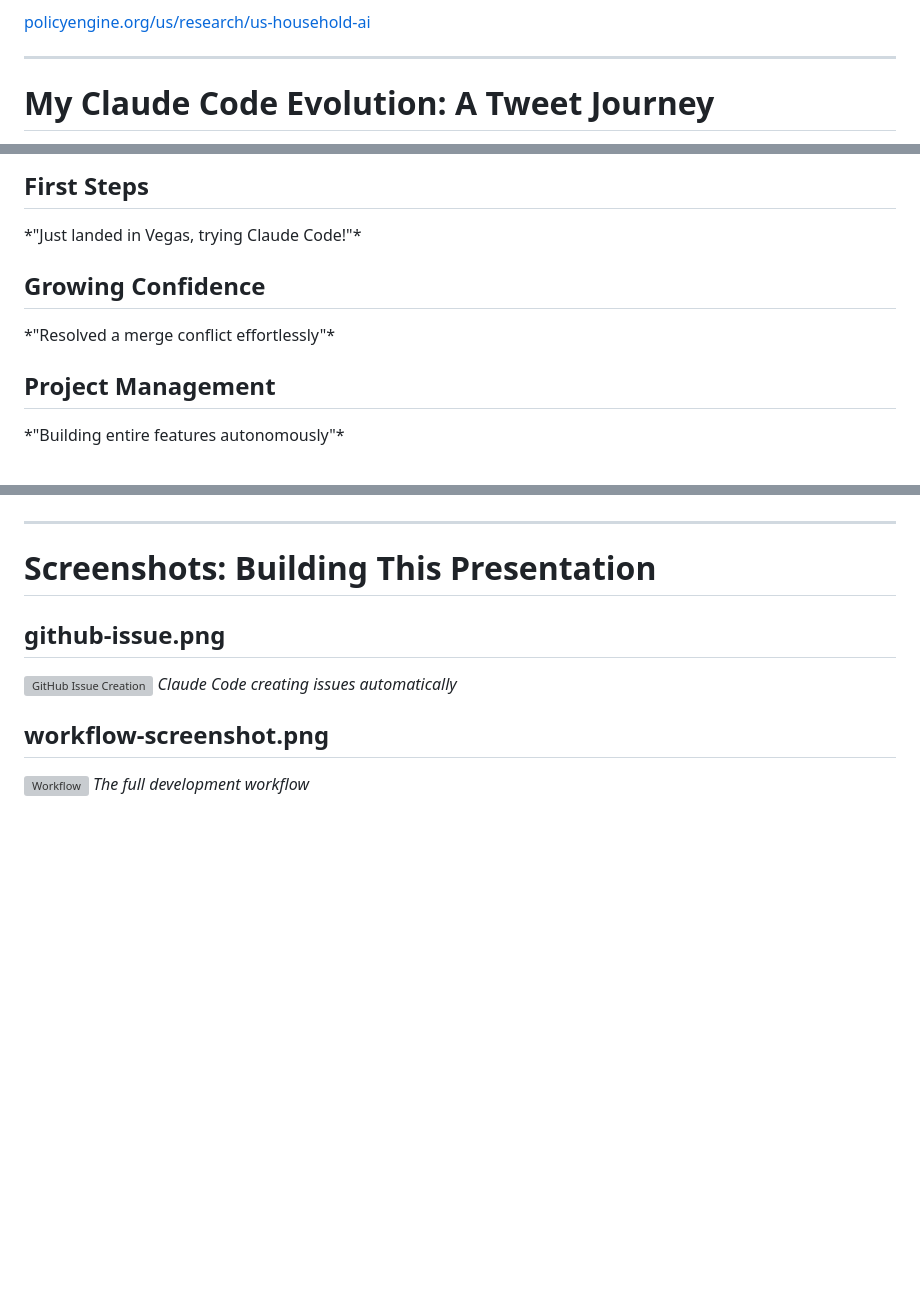
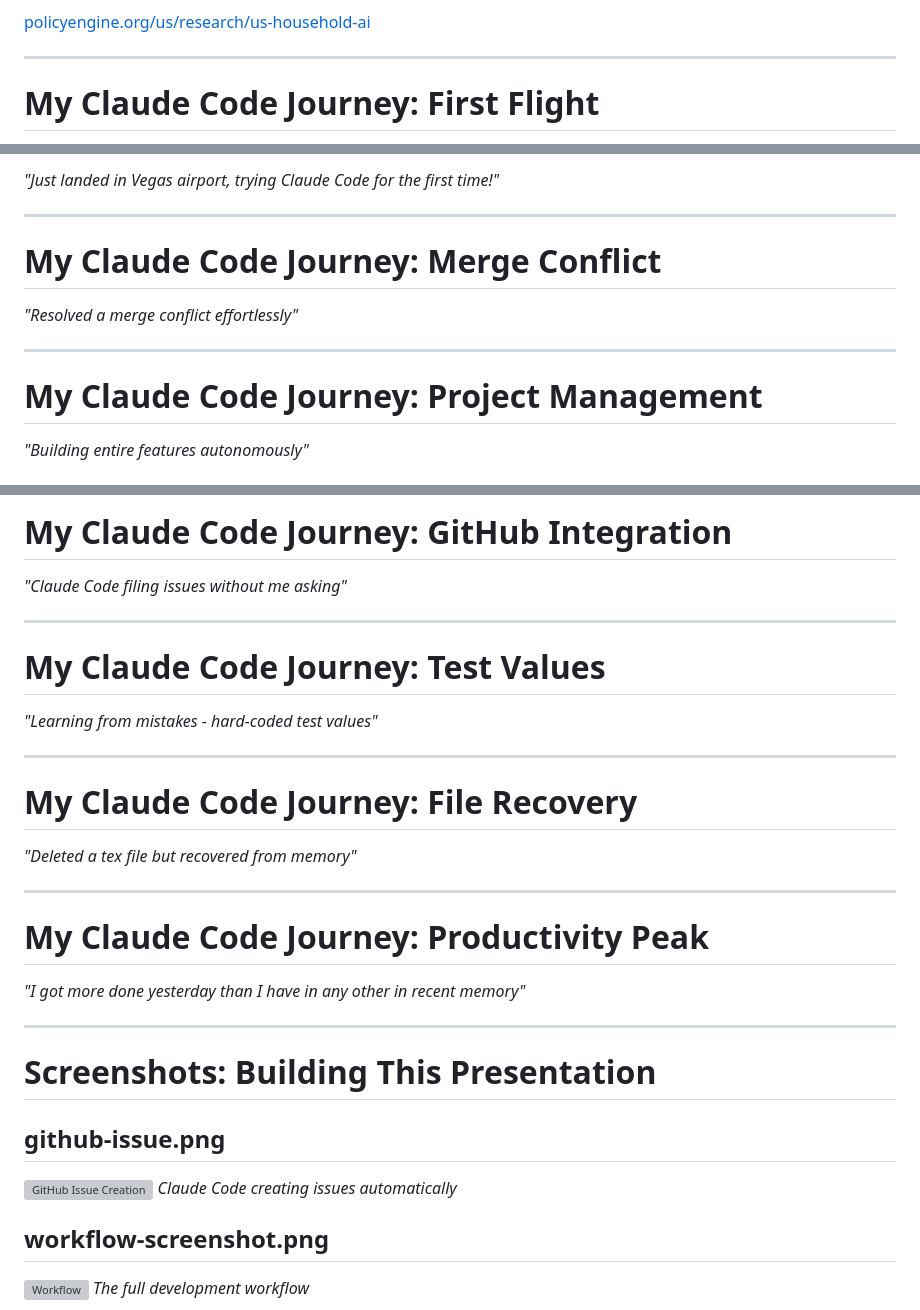
Before and after one commit to MaxGhenis/ai-economics-lecture, a Markdown page: slides.md, 3 parts joined by grey strips. Drawn GitHub-style; blank space fills up the shorter version; grey boxes are pictures that could not be loaded.

Commit message:
Add individual tweet slides and fix presentation structure
- Created 7 separate slides for Claude Code journey tweets
  - First flight (Vegas airport)
  - Merge conflict resolution
  - Project management
  - GitHub integration (auto-filing issues)
  - Test values mistake
  - File recovery from memory
  - Peak productivity

- Each tweet now has its own dedicated slide
- Removed duplicate productivity tweet from Resources section
- Better flow for storytelling during presentation

Co-Authored-By: Claude <noreply@anthropic.com>

```diff
--- a/slides.md
+++ b/slides.md
@@ -261,5 +261,5 @@ def analyze_fed_sentiment():
 
 ---
 
-# My Claude Code Evolution: A Tweet Journey
+# My Claude Code Journey: First Flight
 
@@ -267,13 +267,19 @@ def analyze_fed_sentiment():
 
-## First Steps
-<Tweet id="1894146555399332060" />
-*"Just landed in Vegas, trying Claude Code!"*
+*"Just landed in Vegas airport, trying Claude Code for the first time!"*
 
-## Growing Confidence
+---
+
+# My Claude Code Journey: Merge Conflict
+
 <Tweet id="1897111601662321090" />
+
 *"Resolved a merge conflict effortlessly"*
 
-## Project Management
+---
+
+# My Claude Code Journey: Project Management
+
 <Tweet id="1894512751080321343" />
+
 *"Building entire features autonomously"*
 
@@ -281,11 +287,33 @@ def analyze_fed_sentiment():
 
-<style>
-.tweet-timeline {
-  display: flex;
-  flex-direction: column;
-  gap: 1rem;
-}
-</style>
+# My Claude Code Journey: GitHub Integration
+
+<Tweet id="1894264298156765275" />
+
+*"Claude Code filing issues without me asking"*
+
+---
+
+# My Claude Code Journey: Test Values
+
+<Tweet id="1895367284174266486" />
+
+*"Learning from mistakes - hard-coded test values"*
+
+---
+
+# My Claude Code Journey: File Recovery
+
+<Tweet id="1908144006489428465" />
+
+*"Deleted a tex file but recovered from memory"*
+
+---
+
+# My Claude Code Journey: Productivity Peak
+
+<Tweet id="1958157709167284323" />
+
+*"I got more done yesterday than I have in any other in recent memory"*
 
 ---
 
```
Also changed, not shown: other parts of slides.md (+2 -6 lines).
